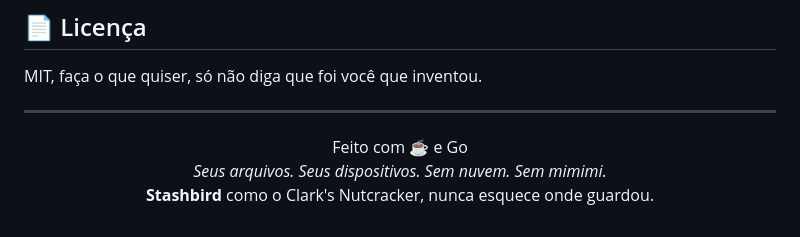
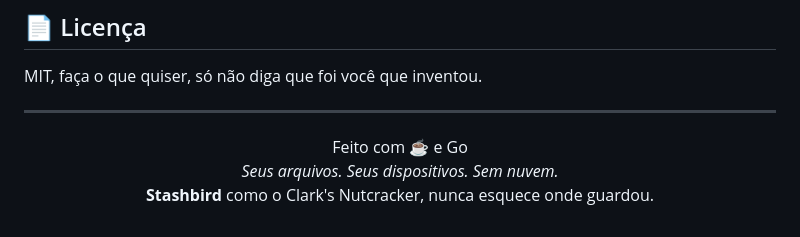
Before and after one commit to omaicon/Stashbird, a Markdown page: README.md, the part around the change. Drawn GitHub-style.

Commit message:
Update tagline in README.md

```diff
--- a/README.md
+++ b/README.md
@@ -107,6 +107,6 @@ MIT, faça o que quiser, só não diga que foi você que inventou.
 
 <p align="center">
   Feito com ☕ e Go<br>
-  <em>Seus arquivos. Seus dispositivos. Sem nuvem. Sem mimimi.</em><br>
+  <em>Seus arquivos. Seus dispositivos. Sem nuvem.</em><br>
   <strong>Stashbird</strong>  como o Clark's Nutcracker, nunca esquece onde guardou.
 </p>
```
